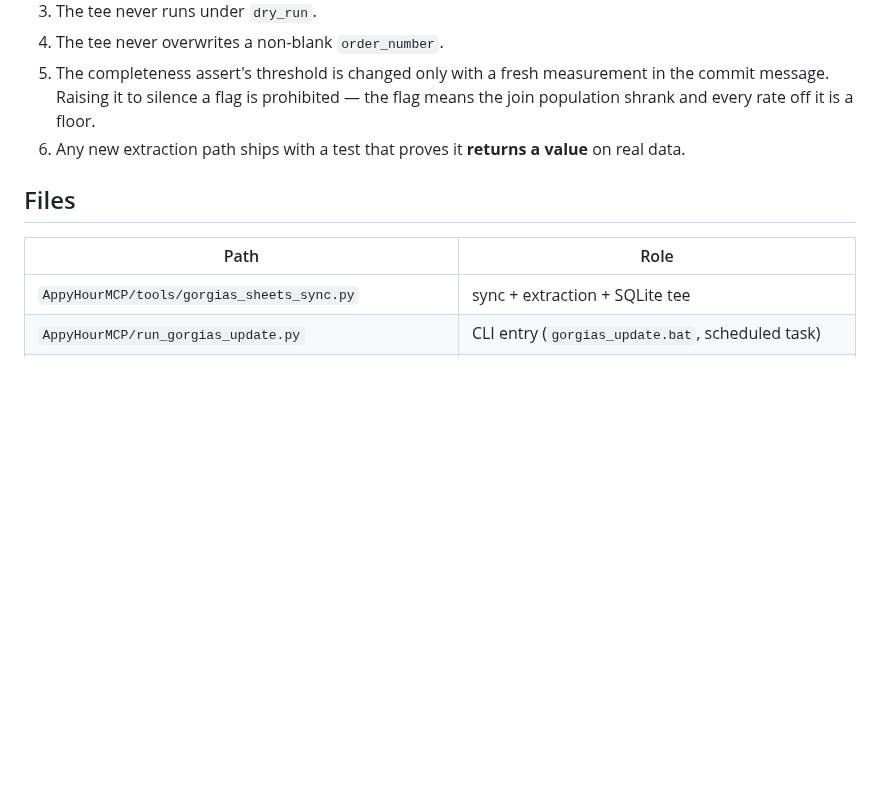
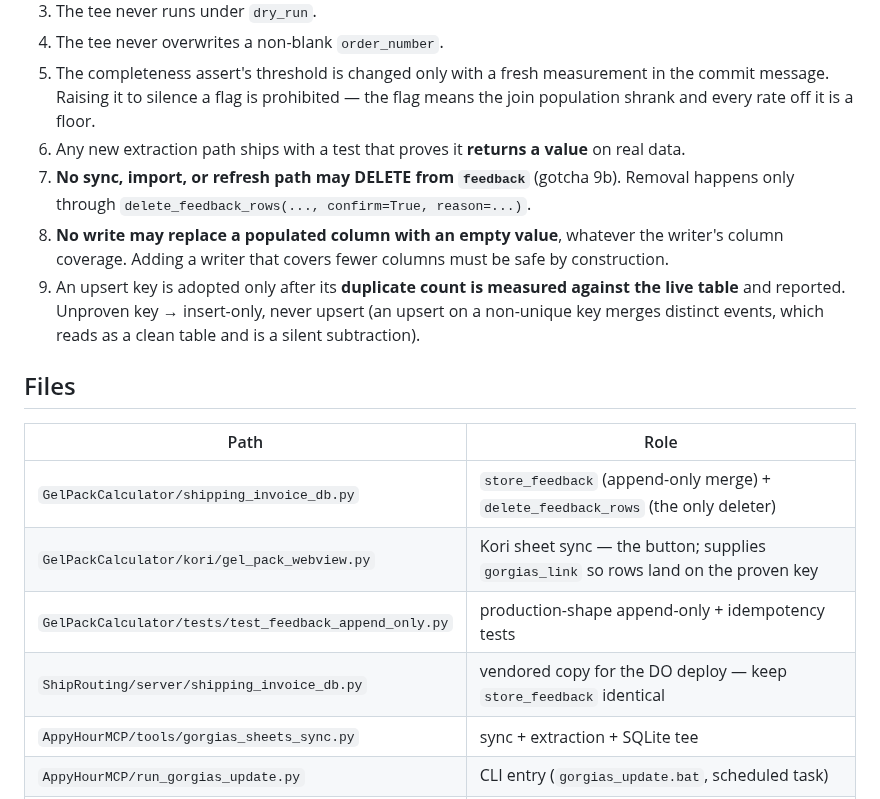
Before and after one commit to kurt-lgtm/AppyHour, a Markdown page: AppyHourMCP/GORGIAS_FEEDBACK_RULES.md, the part around one of its changes. Rendered like a GitHub page; blank space fills up the shorter version.

```diff
--- a/AppyHourMCP/GORGIAS_FEEDBACK_RULES.md
+++ b/AppyHourMCP/GORGIAS_FEEDBACK_RULES.md
@@ -107,11 +153,22 @@ synced** — verify the prod file, not the repo file.
    message. Raising it to silence a flag is prohibited — the flag means the join population
    shrank and every rate off it is a floor.
 6. Any new extraction path ships with a test that proves it **returns a value** on real data.
+7. **No sync, import, or refresh path may DELETE from `feedback`** (gotcha 9b). Removal happens
+   only through `delete_feedback_rows(..., confirm=True, reason=...)`.
+8. **No write may replace a populated column with an empty value**, whatever the writer's column
+   coverage. Adding a writer that covers fewer columns must be safe by construction.
+9. An upsert key is adopted only after its **duplicate count is measured against the live
+   table** and reported. Unproven key → insert-only, never upsert (an upsert on a non-unique key
+   merges distinct events, which reads as a clean table and is a silent subtraction).
 
 ## Files
 
 | Path | Role |
 |------|------|
+| `GelPackCalculator/shipping_invoice_db.py` | `store_feedback` (append-only merge) + `delete_feedback_rows` (the only deleter) |
+| `GelPackCalculator/kori/gel_pack_webview.py` | Kori sheet sync — the button; supplies `gorgias_link` so rows land on the proven key |
+| `GelPackCalculator/tests/test_feedback_append_only.py` | production-shape append-only + idempotency tests |
+| `ShipRouting/server/shipping_invoice_db.py` | vendored copy for the DO deploy — keep `store_feedback` identical |
 | `AppyHourMCP/tools/gorgias_sheets_sync.py` | sync + extraction + SQLite tee |
 | `AppyHourMCP/run_gorgias_update.py` | CLI entry (`gorgias_update.bat`, scheduled task) |
 | `appyhour_lib/feedback_completeness.py` | field-level completeness assert + threshold derivation |
```
Also changed, not shown: other parts of AppyHourMCP/GORGIAS_FEEDBACK_RULES.md (+46 -0 lines).
